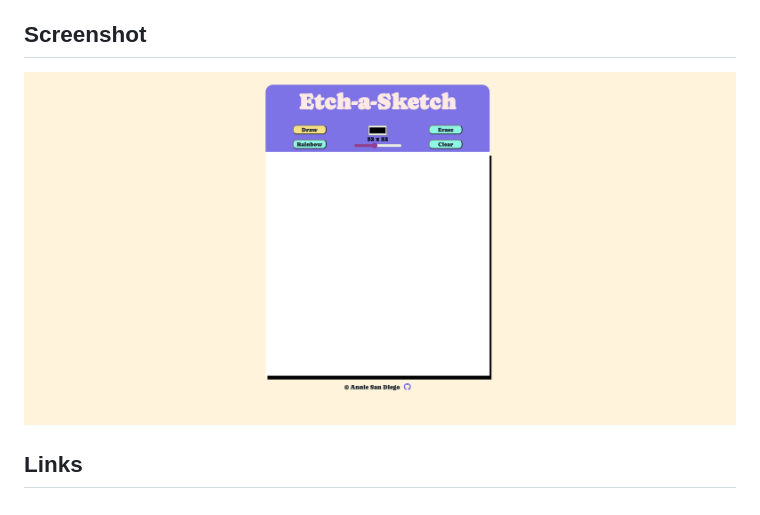
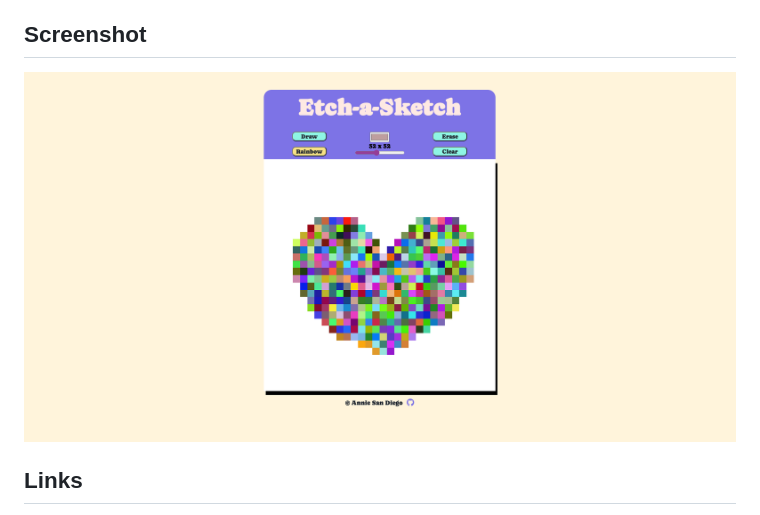
Before and after one commit to amsandiego/etch-a-sketch, a Markdown page: README.md, the part around the change. GitHub-like rendering; pictures changed too: screenshot-1.png (added), screenshot.png (deleted).

```diff
--- a/README.md
+++ b/README.md
@@ -4,7 +4,7 @@ This is a solution to the Etch-a-Sketch Project on [The Odin Project](https://ww
 
 ## Screenshot
 
-![](./screenshot.png)
+![](./screenshot-1.png)
 
 ## Links
 
```
